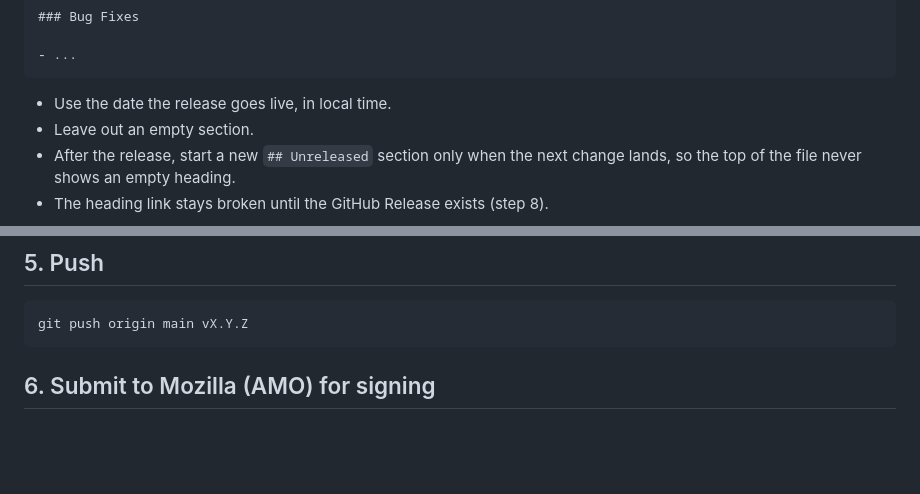
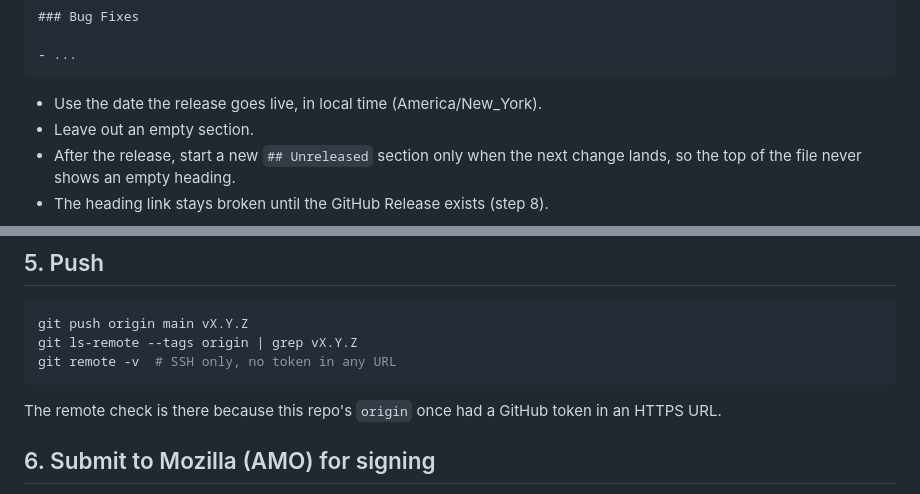
Before and after one commit to wazam/fantasy-sync-extension, a Markdown page: RELEASING.md, 2 parts joined by grey strips. GitHub-like rendering; blank space fills up the shorter version.

Commit message:
docs: add the post-push checks and the date's time zone to the release steps

````diff
--- a/RELEASING.md
+++ b/RELEASING.md
@@ -37,7 +37,7 @@ Rename the `## Unreleased` heading to the new version, and go over its notes aga
 - ...
 ```
 
-- Use the date the release goes live, in local time.
+- Use the date the release goes live, in local time (America/New_York).
 - Leave out an empty section.
 - After the release, start a new `## Unreleased` section only when the next change lands, so the top of the file never shows an empty heading.
 - The heading link stays broken until the GitHub Release exists (step 8).
@@ -91,7 +91,11 @@ git commit -m "release: vX.Y.Z" -m "feat: ..." -m "fix: ..."
 
 ```bash
 git push origin main vX.Y.Z
+git ls-remote --tags origin | grep vX.Y.Z
+git remote -v  # SSH only, no token in any URL
 ```
+
+The remote check is there because this repo's `origin` once had a GitHub token in an HTTPS URL.
 
 ## 6. Submit to Mozilla (AMO) for signing
 
````
